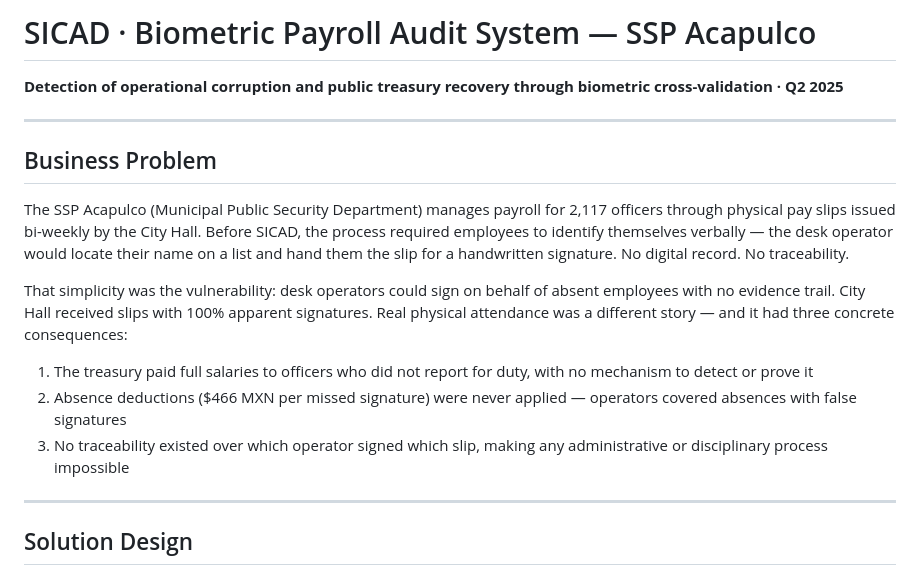
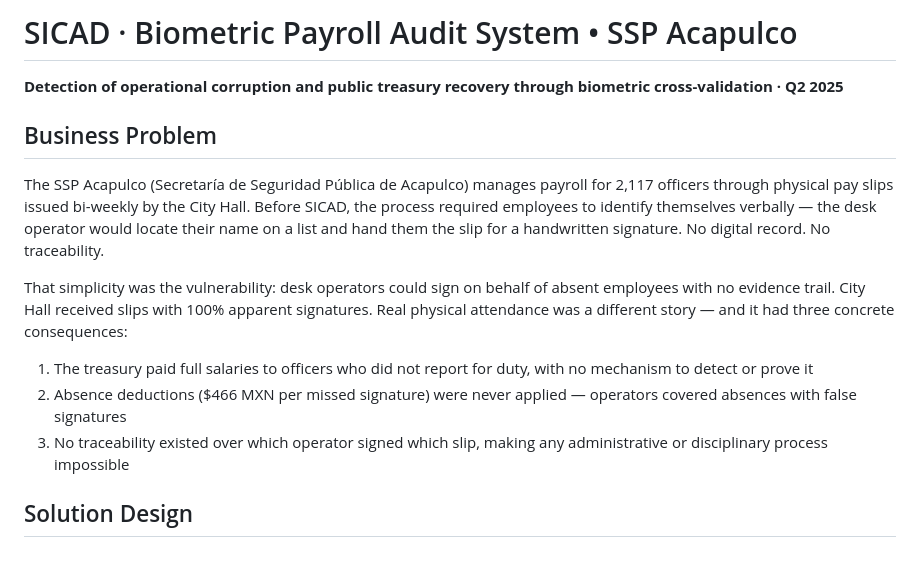
Before and after one commit to marcooravila/sicad, a Markdown page: README.md, the part around one of its changes. GitHub-like rendering.

Commit message:
Revise README for clarity and detail
Updated project title and refined business problem description for clarity. Enhanced strategic decisions and recommended next steps sections.

```diff
--- a/README.md
+++ b/README.md
@@ -1,18 +1,15 @@
-# SICAD · Biometric Payroll Audit System — SSP Acapulco
+# SICAD · Biometric Payroll Audit System • SSP Acapulco
 **Detection of operational corruption and public treasury recovery through biometric cross-validation · Q2 2025**
-
----
 
 ## Business Problem
 
-The SSP Acapulco (Municipal Public Security Department) manages payroll for 2,117 officers through physical pay slips issued bi-weekly by the City Hall. Before SICAD, the process required employees to identify themselves verbally — the desk operator would locate their name on a list and hand them the slip for a handwritten signature. No digital record. No traceability.
+The SSP Acapulco (Secretaría de Seguridad Pública de Acapulco) manages payroll for 2,117 officers through physical pay slips issued bi-weekly by the City Hall. Before SICAD, the process required employees to identify themselves verbally — the desk operator would locate their name on a list and hand them the slip for a handwritten signature. No digital record. No traceability.
 
 That simplicity was the vulnerability: desk operators could sign on behalf of absent employees with no evidence trail. City Hall received slips with 100% apparent signatures. Real physical attendance was a different story — and it had three concrete consequences:
 
 1. The treasury paid full salaries to officers who did not report for duty, with no mechanism to detect or prove it
 2. Absence deductions ($466 MXN per missed signature) were never applied — operators covered absences with false signatures
 3. No traceability existed over which operator signed which slip, making any administrative or disciplinary process impossible
----
 
 ## Solution Design
 
```
Also changed, not shown: other parts of README.md (+0 -8 lines).
